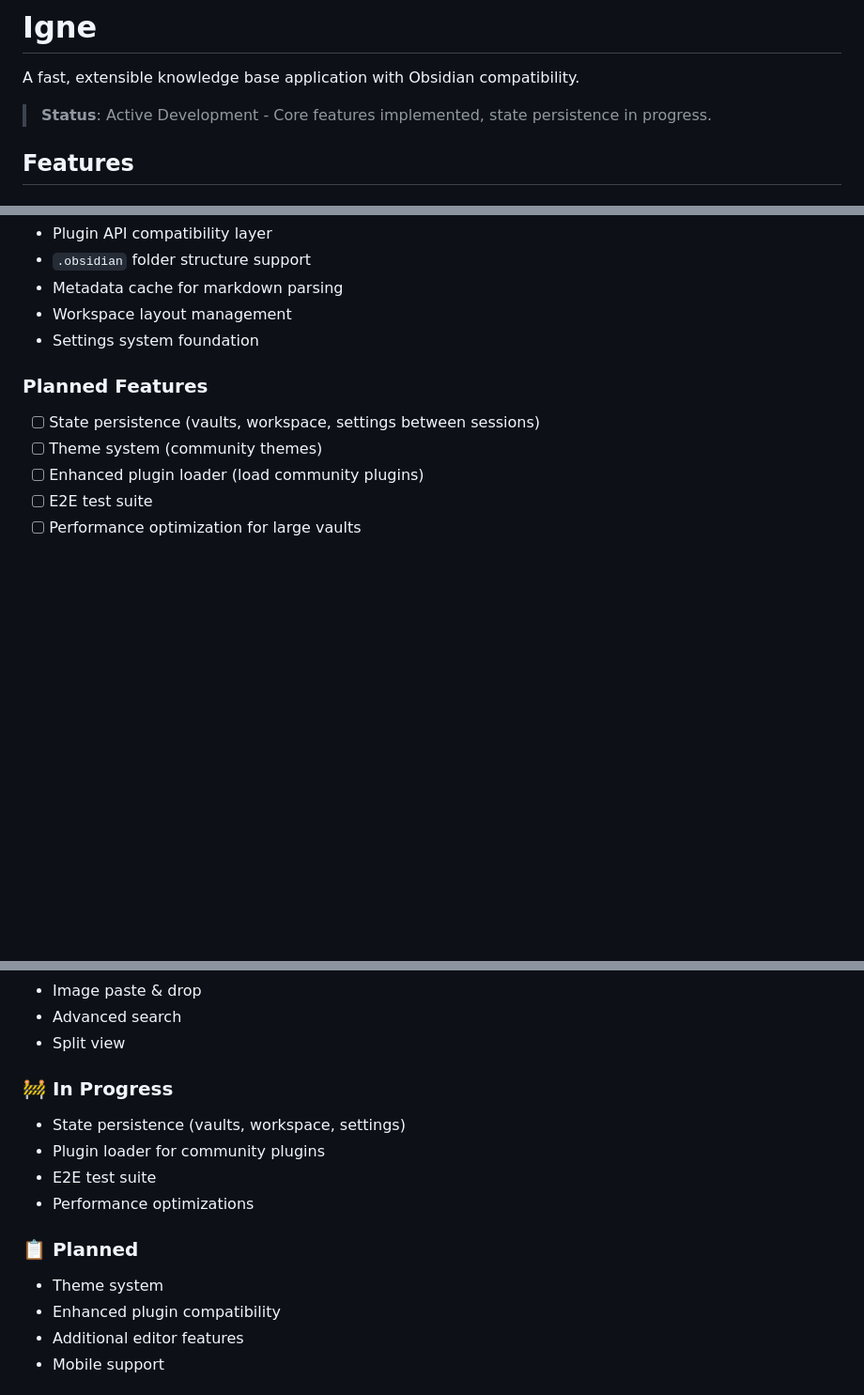
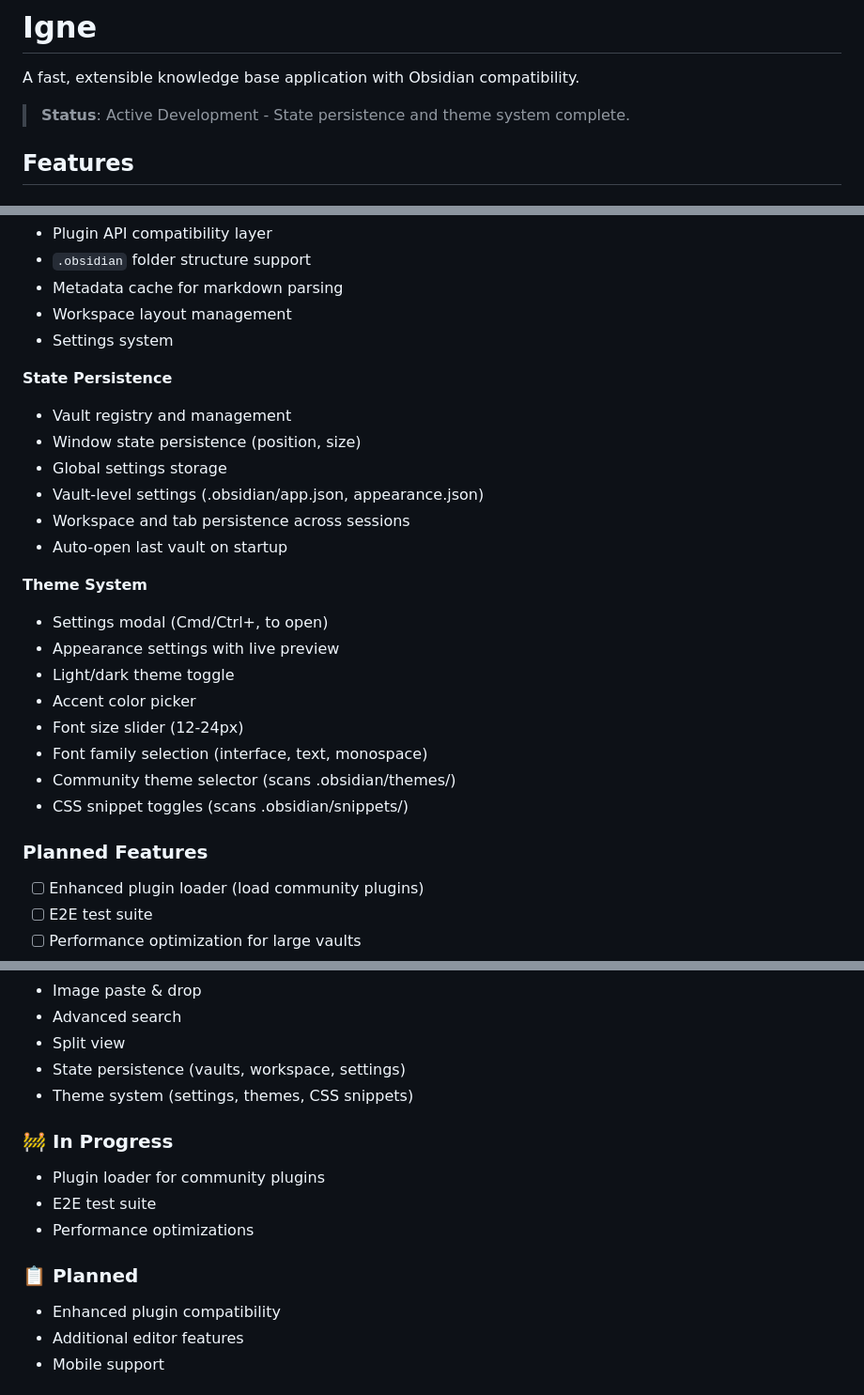
Before and after one commit to zereraz/igne, a Markdown page: README.md, 3 parts joined by grey strips. Shown at 94% size. GitHub-like rendering; blank space fills up the shorter version.

Commit message:
docs: Update README to reflect completed features
- Add State Persistence features to "Currently Implemented"
- Add Theme System features to "Currently Implemented"
- Update status line to "State persistence and theme system complete"
- Move completed items from "In Progress" to "Completed"
- Remove completed items from "Planned Features"

```diff
--- a/README.md
+++ b/README.md
@@ -2,7 +2,7 @@
 
 A fast, extensible knowledge base application with Obsidian compatibility.
 
-> **Status**: Active Development - Core features implemented, state persistence in progress.
+> **Status**: Active Development - State persistence and theme system complete.
 
 ## Features
 
@@ -37,12 +37,28 @@ A fast, extensible knowledge base application with Obsidian compatibility.
 - `.obsidian` folder structure support
 - Metadata cache for markdown parsing
 - Workspace layout management
-- Settings system foundation
+- Settings system
+
+**State Persistence**
+- Vault registry and management
+- Window state persistence (position, size)
+- Global settings storage
+- Vault-level settings (.obsidian/app.json, appearance.json)
+- Workspace and tab persistence across sessions
+- Auto-open last vault on startup
+
+**Theme System**
+- Settings modal (Cmd/Ctrl+, to open)
+- Appearance settings with live preview
+- Light/dark theme toggle
+- Accent color picker
+- Font size slider (12-24px)
+- Font family selection (interface, text, monospace)
+- Community theme selector (scans .obsidian/themes/)
+- CSS snippet toggles (scans .obsidian/snippets/)
 
 ### Planned Features
 
-- [ ] State persistence (vaults, workspace, settings between sessions)
-- [ ] Theme system (community themes)
 - [ ] Enhanced plugin loader (load community plugins)
 - [ ] E2E test suite
 - [ ] Performance optimization for large vaults
@@ -158,17 +174,17 @@ igne/
 - Image paste & drop
 - Advanced search
 - Split view
+- State persistence (vaults, workspace, settings)
+- Theme system (settings, themes, CSS snippets)
 
 ### 🚧 In Progress
 
-- State persistence (vaults, workspace, settings)
 - Plugin loader for community plugins
 - E2E test suite
 - Performance optimizations
 
 ### 📋 Planned
 
-- Theme system
 - Enhanced plugin compatibility
 - Additional editor features
 - Mobile support
```
